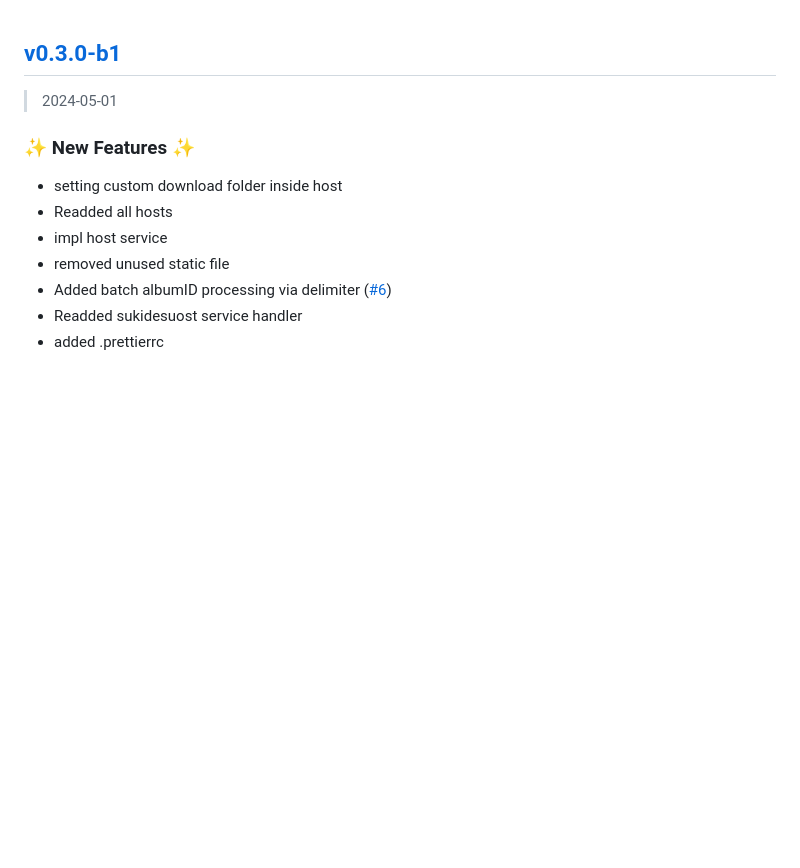
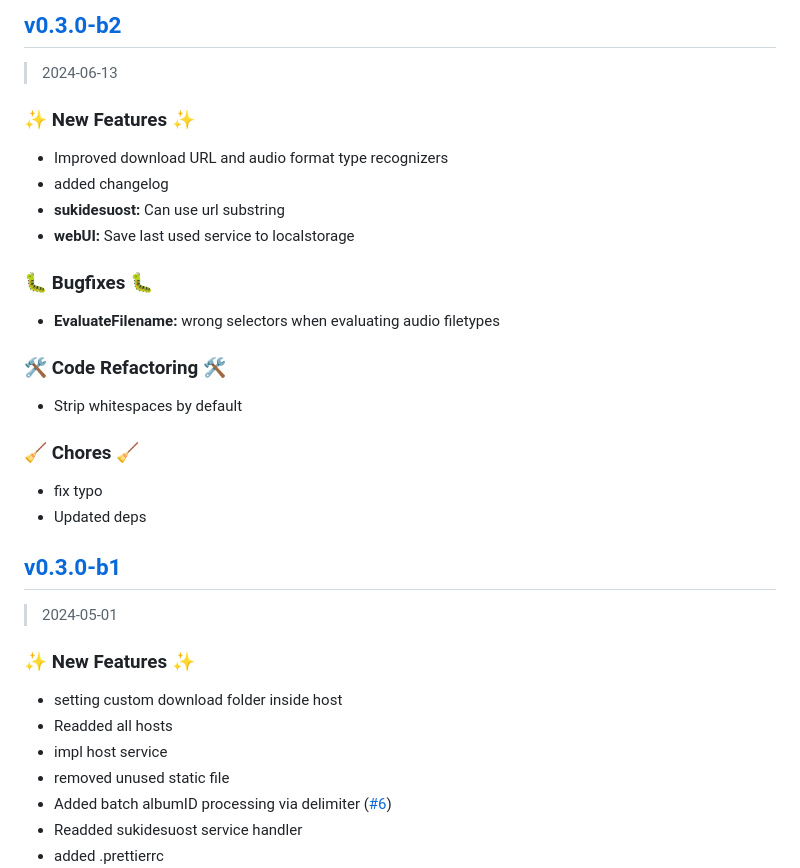
Before and after one commit to Relepega/doujinstyle-downloader, a Markdown page: CHANGELOG.md, the part around the change. Drawn GitHub-style; blank space fills up the shorter version.

Commit message:
docs(changelog): Updated changelog to latest version

```diff
--- a/CHANGELOG.md
+++ b/CHANGELOG.md
@@ -1,3 +1,29 @@
+
+<a name="v0.3.0-b2"></a>
+## [v0.3.0-b2](https://github.com/Relepega/Doujinstyle-downloader/compare/v0.3.0-b1...v0.3.0-b2)
+
+> 2024-06-13
+
+### ✨ New Features ✨
+
+* Improved download URL and audio format type recognizers
+* added changelog
+* **sukidesuost:** Can use url substring
+* **webUI:** Save last used service to localstorage
+
+### 🐛 Bugfixes 🐛
+
+* **EvaluateFilename:** wrong selectors when evaluating audio filetypes
+
+### 🛠️ Code Refactoring 🛠️
+
+* Strip whitespaces by default
+
+### 🧹 Chores 🧹
+
+* fix typo
+* Updated deps
+
 
 <a name="v0.3.0-b1"></a>
 ## [v0.3.0-b1](https://github.com/Relepega/Doujinstyle-downloader/compare/v0.2.0...v0.3.0-b1)
```
